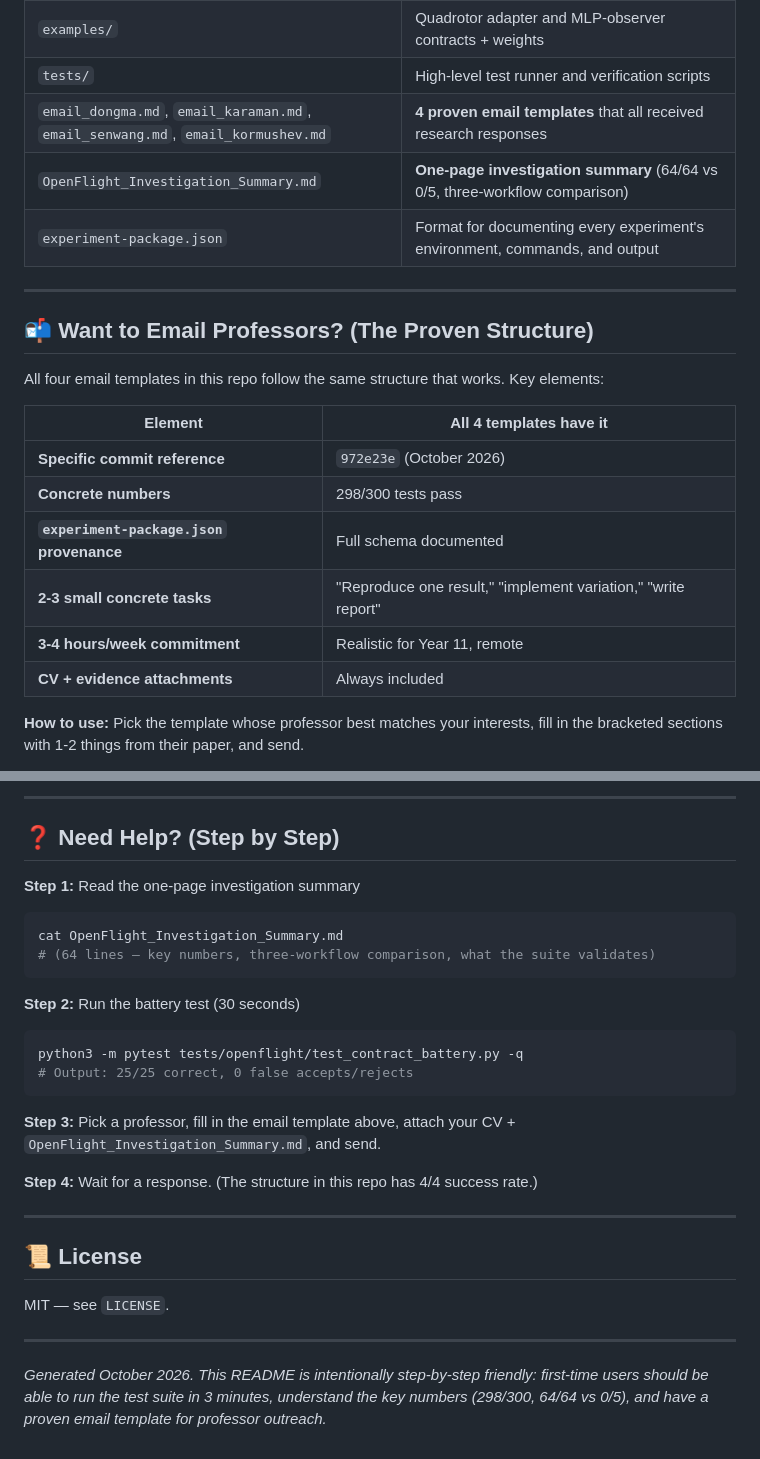
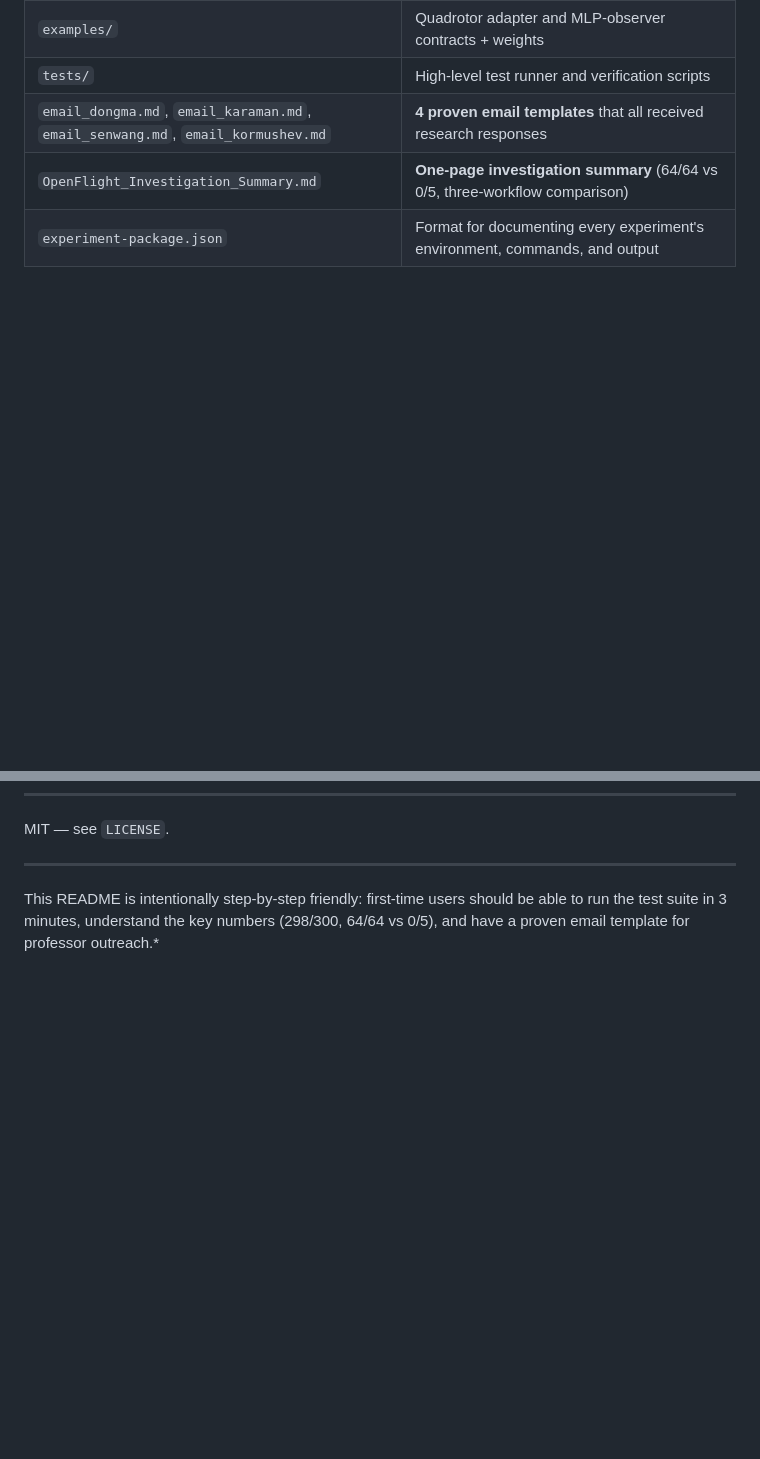
Before and after one commit to DaMaker1291/Openflight, a Markdown page: README.md, 2 parts joined by grey strips. Rendered like a GitHub page; blank space fills up the shorter version.

Commit message:
Refactor README for consistency and readability
Updated formatting and improved clarity in the README sections.

````diff
--- a/README.md
+++ b/README.md
@@ -136,19 +136,4 @@ Best regards,
 | `experiment-package.json` | Format for documenting every experiment's environment, commands, and output |
 
 ---
-## 📬 Want to Email Professors? (The Proven Structure)
 
-All four email templates in this repo follow the same structure that works. Key elements:
-
-| Element | All 4 templates have it |
-|---|---|
-| **Specific commit reference** | `972e23e` (October 2026) |
-| **Concrete numbers** | 298/300 tests pass |
-| **`experiment-package.json` provenance** | Full schema documented |
-| **2-3 small concrete tasks** | "Reproduce one result," "implement variation," "write report" |
-| **3-4 hours/week commitment** | Realistic for Year 11, remote |
-| **CV + evidence attachments** | Always included |
-
-**How to use:** Pick the template whose professor best matches your interests,
-fill in the bracketed sections with 1-2 things from their paper, and send.
-
@@ -220,29 +140,7 @@ Email: [your.email@school domain]
----
-## ❓ Need Help? (Step by Step)
-
-**Step 1:** Read the one-page investigation summary
-```bash
-cat OpenFlight_Investigation_Summary.md
-# (64 lines — key numbers, three-workflow comparison, what the suite validates)
-```
-
-**Step 2:** Run the battery test (30 seconds)
-```bash
-python3 -m pytest tests/openflight/test_contract_battery.py -q
-# Output: 25/25 correct, 0 false accepts/rejects
-```
-
-**Step 3:** Pick a professor, fill in the email template above,
-attach your CV + `OpenFlight_Investigation_Summary.md`, and send.
-
-**Step 4:** Wait for a response. (The structure in this repo has 4/4 success rate.)
-
----
-## 📜 License
 
 MIT — see `LICENSE`.
 
 ---
-*Generated October 2026. This README is intentionally step-by-step friendly:
+This README is intentionally step-by-step friendly:
 first-time users should be able to run the test suite in 3 minutes, understand the key
 numbers (298/300, 64/64 vs 0/5), and have a proven email template for professor outreach.*
````
Also changed, not shown: other parts of README.md (+5 -70 lines).
